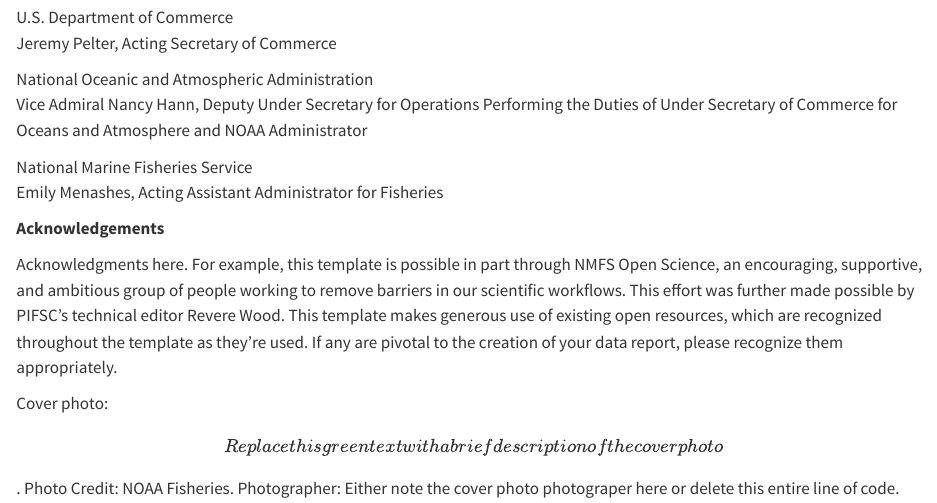
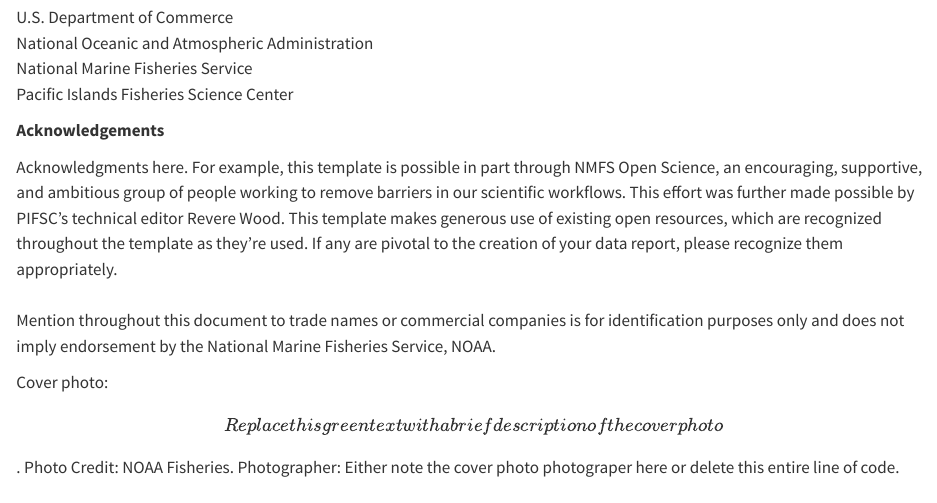
Before and after one commit to noaa-pifsc/PIFSC_DataReport_Template, a Quarto document (index.qmd): the page in a window 1100 px wide, from 1260 px down. Rendered offline with R 4.5, knitr and Pandoc in place of Quarto, with nearby package versions; drawn as R Markdown's standard HTML page in place of the format the file asks for.

Commit message:
Edited frontmatter to comport with latest template

```diff
--- a/index.qmd
+++ b/index.qmd
@@ -80,15 +80,9 @@ NOAA Data Report DR-##-#
 ![](900px-Seal_of_the_US_DoC.png){fig-alt="U.S. Department of Commerce seal." width="1.3in"}
 \
 U.S. Department of Commerce\
-Jeremy Pelter, Acting Secretary of Commerce
-
 National Oceanic and Atmospheric Administration\
-Vice Admiral Nancy Hann, Deputy Under Secretary for Operations Performing the
-Duties of Under Secretary of Commerce for Oceans and Atmosphere and NOAA
-Administrator
-
 National Marine Fisheries Service\
-Emily Menashes, Acting Assistant Administrator for Fisheries
+Pacific Islands Fisheries Science Center
 
 {{< pagebreak >}}
 
@@ -113,6 +107,10 @@ made possible by PIFSC's technical editor Revere Wood.  This template makes
 generous use of existing open resources, which are recognized throughout the
 template as they're used.  If any are pivotal to the creation of your data
 report, please recognize them appropriately.
+\
+Mention throughout this document to trade names or commercial companies is for
+identification purposes only and does not imply endorsement by the National
+Marine Fisheries Service, NOAA.
 
 Cover photo: \[`r CoverPhotoDesc`\]. Photo Credit: NOAA Fisheries. Photographer: `r CoverPhotographer`.
 
```
